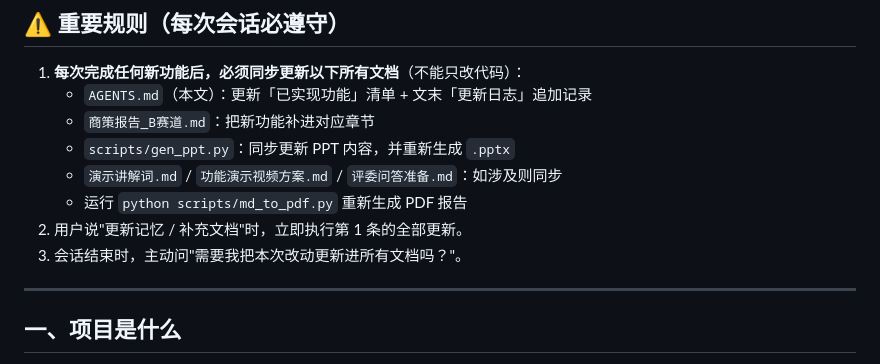
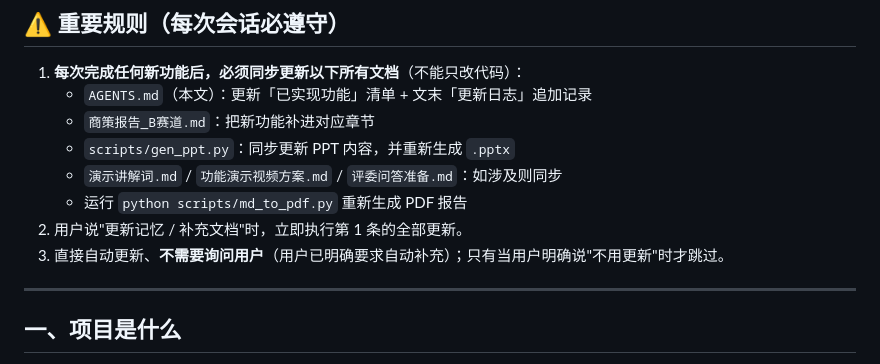
Before and after one commit to JackMA-SYSU/cfa-compliance-assistant, a Markdown page: AGENTS.md, the part around the change. Rendered like a GitHub page.

```diff
--- a/AGENTS.md
+++ b/AGENTS.md
@@ -12,7 +12,7 @@
    - `演示讲解词.md` / `功能演示视频方案.md` / `评委问答准备.md`：如涉及则同步
    - 运行 `python scripts/md_to_pdf.py` 重新生成 PDF 报告
 2. 用户说"更新记忆 / 补充文档"时，立即执行第 1 条的全部更新。
-3. 会话结束时，主动问"需要我把本次改动更新进所有文档吗？"。
+3. 直接自动更新、**不需要询问用户**（用户已明确要求自动补充）；只有当用户明确说"不用更新"时才跳过。
 
 ---
 
```
Also changed, not shown: 演示讲解词.md (+2 -2 lines).
